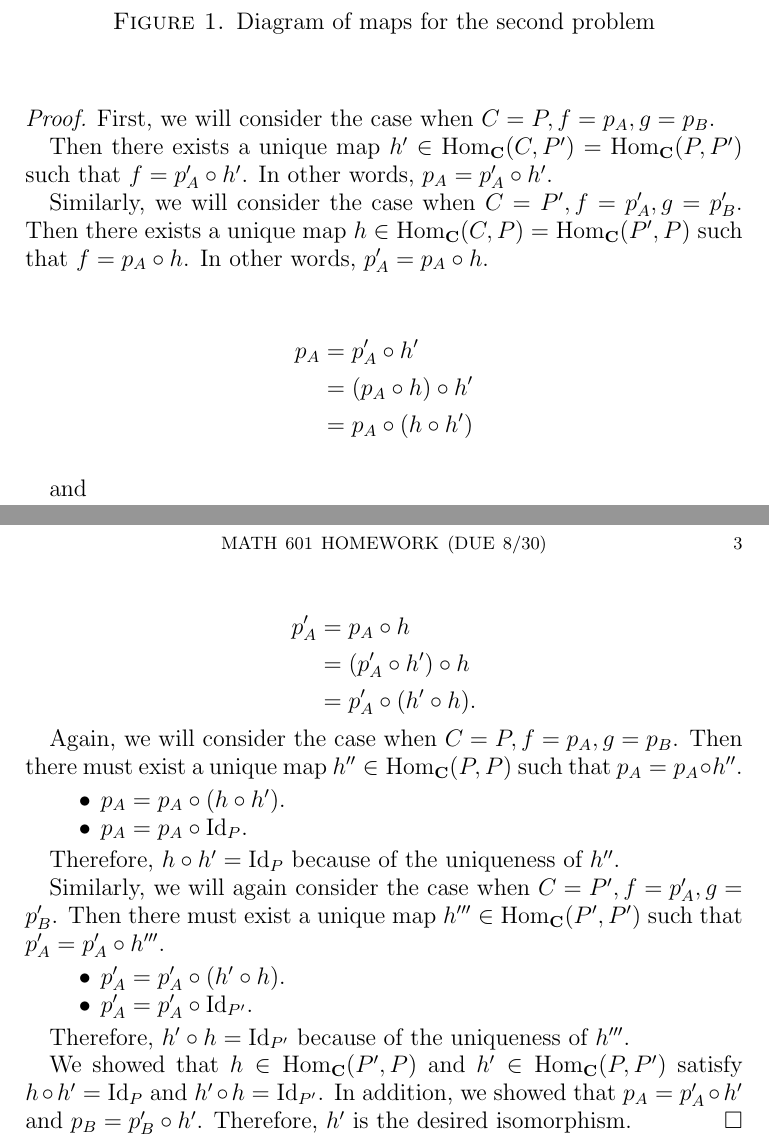
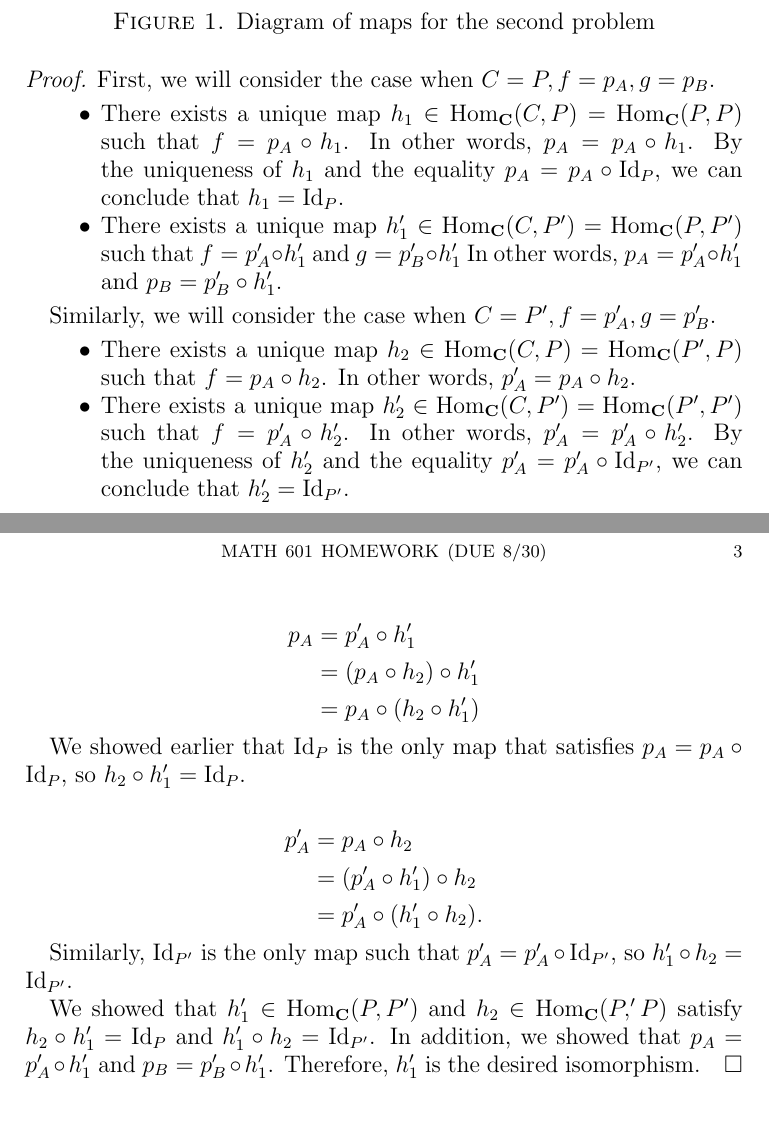
Before and after one commit to hidenori-shinohara/courses, a LaTeX problem sheet (math601/8-30/homework.tex): two parts of pages 2 and 3 of 3, joined at a grey line, cut so that both start at the same text, the shorter picture padded with empty space. Compiled offline with pdfLaTeX.

Commit message:
Almost finish the homework

```diff
--- a/math601/8-30/homework.tex
+++ b/math601/8-30/homework.tex
@@ -127,56 +127,50 @@ Therefore, $f$ is indeed an isomorphism in the category of rings.
 
   First, we will consider the case when $C = P, f = p_A, g = p_B$.
 
-  Then there exists a unique map $h' \in \Hom_{\mathbf{C}}(C, P') = \Hom_{\mathbf{C}}(P, P')$ such that $f = p_A' \circ h'$.
-  In other words, $p_A = p_A' \circ h'$.
+  \begin{itemize}
+    \item
+      There exists a unique map $h_1 \in \Hom_{\mathbf{C}}(C, P) = \Hom_{\mathbf{C}}(P, P)$ such that $f = p_A \circ h_1$.
+      In other words, $p_A = p_A \circ h_1$.
+      By the uniqueness of $h_1$ and the equality $p_A = p_A \circ \Id_P$, we can conclude that $h_1 = \Id_P$.
+    \item
+      There exists a unique map $h_1' \in \Hom_{\mathbf{C}}(C, P') = \Hom_{\mathbf{C}}(P, P')$ such that $f = p_A' \circ h_1'$ and $g = p_B' \circ h_1'$
+      In other words, $p_A = p_A' \circ h_1'$ and $p_B = p_B' \circ h_1'$.
+  \end{itemize}
+
 
   Similarly, we will consider the case when $C = P', f = p_A', g = p_B'$.
-  Then there exists a unique map $h \in \Hom_{\mathbf{C}}(C, P) = \Hom_{\mathbf{C}}(P', P)$ such that $f = p_A \circ h$.
-  In other words, $p_A' = p_A \circ h$.
+
+  \begin{itemize}
+    \item
+      There exists a unique map $h_2 \in \Hom_{\mathbf{C}}(C, P) = \Hom_{\mathbf{C}}(P', P)$ such that $f = p_A \circ h_2$.
+      In other words, $p_A' = p_A \circ h_2$.
+    \item
+      There exists a unique map $h_2' \in \Hom_{\mathbf{C}}(C, P') = \Hom_{\mathbf{C}}(P', P')$ such that $f = p_A' \circ h_2'$.
+      In other words, $p_A' = p_A' \circ h_2'$.
+      By the uniqueness of $h_2'$ and the equality $p_A' = p_A' \circ \Id_{P'}$, we can conclude that $h_2' = \Id_{P'}$.
+  \end{itemize}
 
   \begin{align*}
     p_A
-      &= p_A' \circ h' \\
-      &= (p_A \circ h) \circ h' \\
-      &= p_A \circ (h \circ h')
+      &= p_A' \circ h_1' \\
+      &= (p_A \circ h_2) \circ h_1' \\
+      &= p_A \circ (h_2 \circ h_1')
   \end{align*}
 
-  and
+  We showed earlier that $\Id_P$ is the only map that satisfies $p_A = p_A \circ \Id_P$, so $h_2 \circ h_1' = \Id_P$.
 
   \begin{align*}
     p_A'
-      &= p_A \circ h \\
-      &= (p_A' \circ h') \circ h \\
-      &= p_A' \circ (h' \circ h).
+      &= p_A \circ h_2 \\
+      &= (p_A' \circ h_1') \circ h_2 \\
+      &= p_A' \circ (h_1' \circ h_2).
   \end{align*}
 
-  Again, we will consider the case when $C = P, f = p_A, g = p_B$.
-  Then there must exist a unique map $h'' \in \Hom_{\mathbf{C}}(P, P)$ such that $p_A = p_A \circ h''$.
+  Similarly, $\Id_{P'}$ is the only map such that $p_A' = p_A' \circ \Id_{P'}$, so $h_1' \circ h_2 = \Id_{P'}$.
 
-  \begin{itemize}
-    \item
-      $p_A = p_A \circ (h \circ h')$.
-    \item
-      $p_A = p_A \circ \Id_P$.
-  \end{itemize}
-
-  Therefore, $h \circ h' = \Id_P$ because of the uniqueness of $h''$.
-
-  Similarly, we will again consider the case when $C = P', f = p_A', g = p_B'$.
-  Then there must exist a unique map $h''' \in \Hom_{\mathbf{C}}(P', P')$ such that $p_A' = p_A' \circ h'''$.
-
-  \begin{itemize}
-    \item
-      $p_A' = p_A' \circ (h' \circ h)$.
-    \item
-      $p_A' = p_A' \circ \Id_{P'}$.
-  \end{itemize}
-
-  Therefore, $h' \circ h = \Id_{P'}$ because of the uniqueness of $h'''$.
-
-  We showed that $h \in \Hom_{\mathbf{C}}(P', P)$ and $h' \in \Hom_{\mathbf{C}}(P, P')$ satisfy $h \circ h' = \Id_P$ and $h' \circ h = \Id_{P'}$.
-  In addition, we showed that $p_A = p_A' \circ h'$ and $p_B = p_B' \circ h'$.
-  Therefore, $h'$ is the desired isomorphism.
+  We showed that $h_1' \in \Hom_{\mathbf{C}}(P, P')$ and $h_2 \in \Hom_{\mathbf{C}}(P,' P)$ satisfy $h_2 \circ h_1' = \Id_P$ and $h_1' \circ h_2 = \Id_{P'}$.
+  In addition, we showed that $p_A = p_A' \circ h_1'$ and $p_B = p_B' \circ h_1'$.
+  Therefore, $h_1'$ is the desired isomorphism.
 \end{proof}
 
 \end{document}
```
Also changed, not shown: math601/8-30/homework.pdf.
